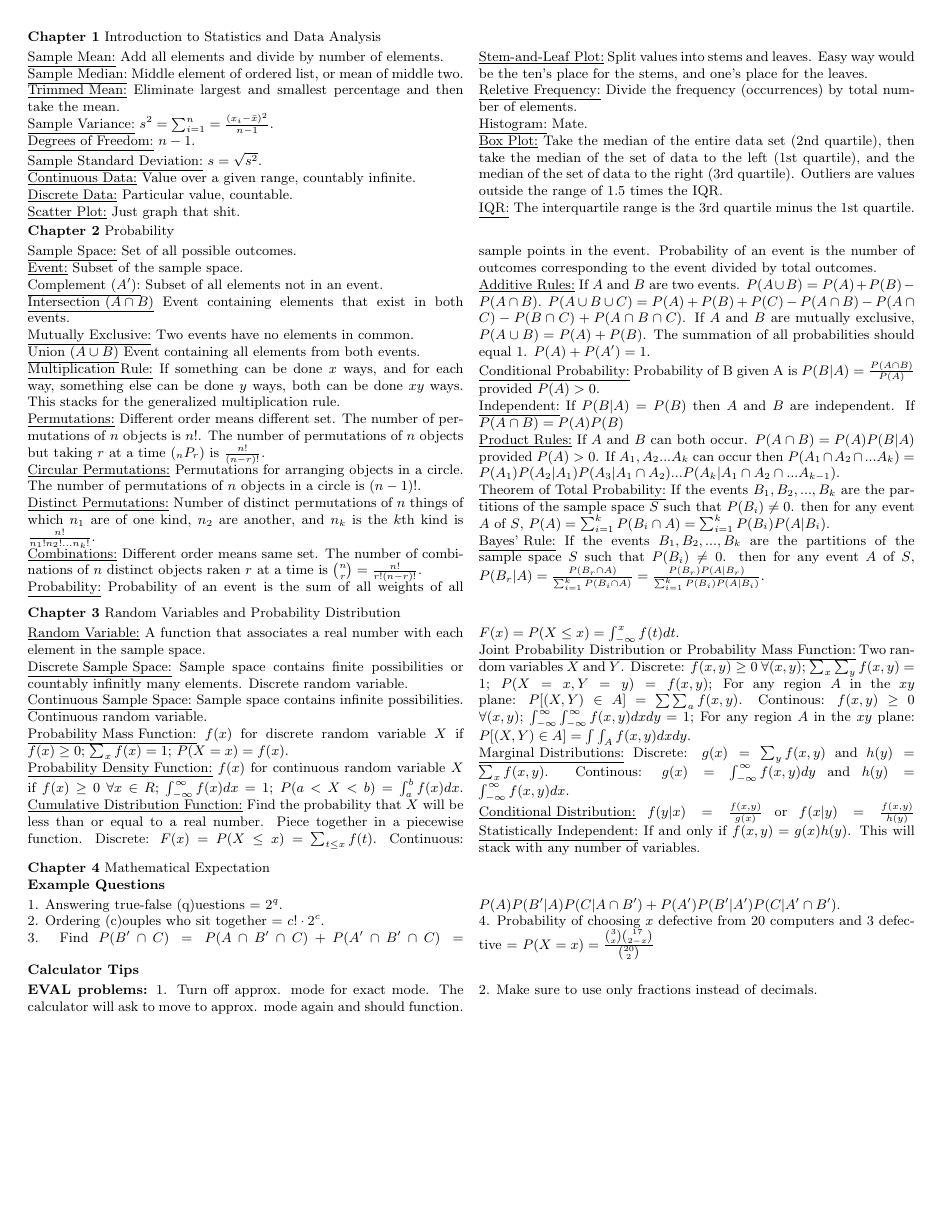
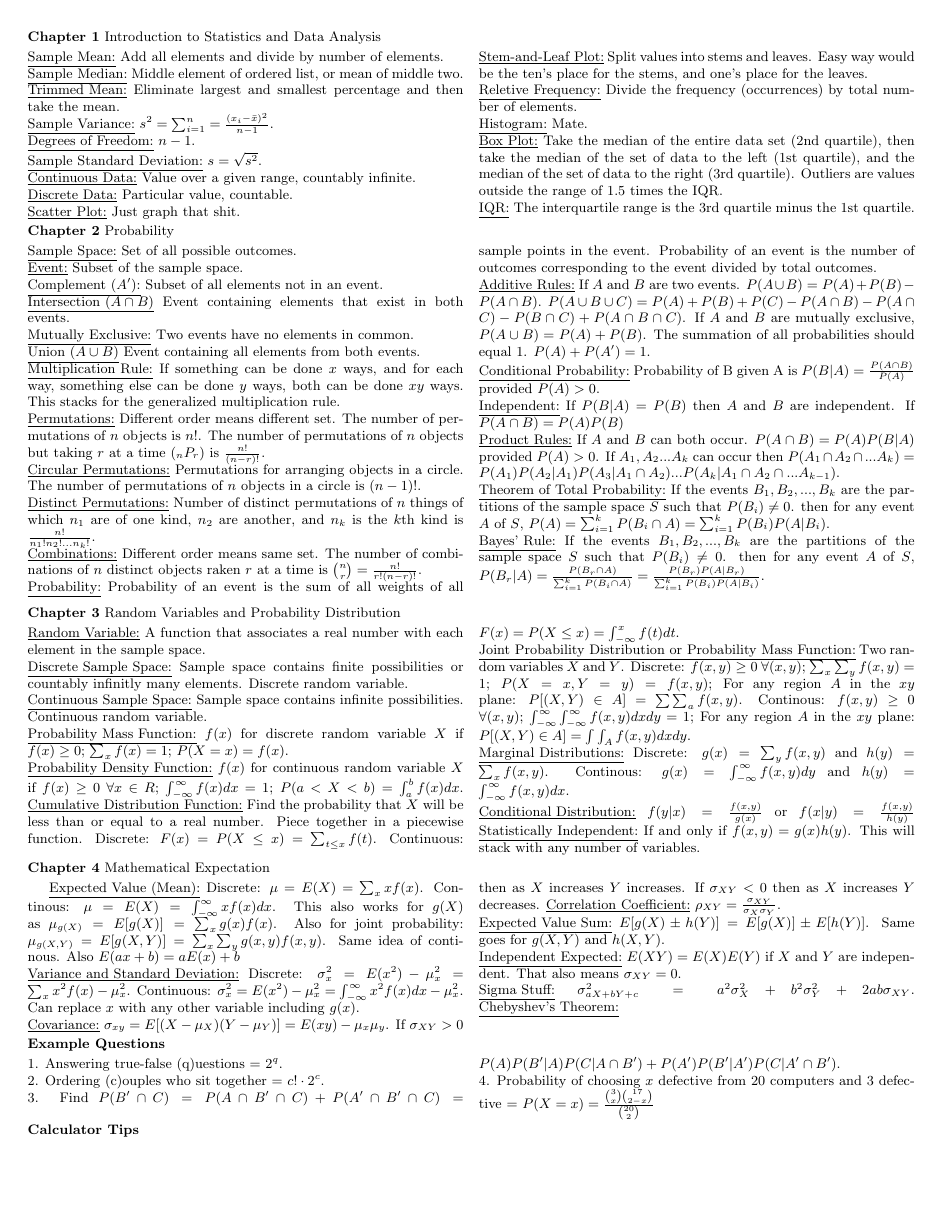
Before and after one commit to andrew1421lee/Fall_2017_Latex_Documents, a LaTeX problem sheet (MATH327/exam1reference.tex): the whole page before the commit and page 1 of 2 after it. Compiled offline with pdfLaTeX.

Commit message:
adsfadfa

```diff
--- a/MATH327/exam1reference.tex
+++ b/MATH327/exam1reference.tex
@@ -56,7 +56,16 @@
             \underline{Statistically Independent:} If and only if $f(x,y) = g(x)h(y)$. This will stack with any number of variables.
         \end{multicols}
     \noindent\textbf{Chapter 4} Mathematical Expectation
-    \\
+        \begin{multicols}{2}
+            \underline{Expected Value (Mean):} Discrete: $\mu=E(X) = \sum_xxf(x)$. Continous: $\mu=E(X)=\int_{-\infty}^{\infty}xf(x)dx$. This also works for $g(X)$ as $\mu_{g(X)} = E[g(X)] = \sum_xg(x)f(x)$. Also for joint probability: $\mu_{g(X,Y)}=E[g(X,Y)]=\sum_x\sum_yg(x,y)f(x,y)$. Same idea of continous. Also $E(ax+b) = aE(x)+b$\\
+            \underline{Variance and Standard Deviation:} Discrete: $\sigma_x^2=E(x^2)-\mu_x^2=\sum_xx^2f(x)-\mu_x^2$. Continuous: $\sigma_x^2=E(x^2)-\mu_x^2=\int_{-\infty}^{\infty}x^2f(x)dx-\mu_x^2$. Can replace $x$ with any other variable including $g(x)$.\\
+            \underline{Covariance:} $\sigma_{xy} = E[(X-\mu_X)(Y-\mu_Y)]=E(xy)-\mu_x\mu_y$. If $\sigma_{XY}>0$ then as $X$ increases $Y$ increases. If $\sigma_{XY}<0$ then as $X$ increases $Y$ decreases.
+            \underline{Correlation Coefficient:} $\rho_{XY}=\frac{\sigma_{XY}}{\sigma_X\sigma_Y}$.\\
+            \underline{Expected Value Sum:} $E[g(X)\pm h(Y)] = E[g(X)]\pm E[h(Y)]$. Same goes for $g(X,Y)$ and $h(X,Y)$.\\
+            \underline{Independent Expected:} $E(XY) = E(X)E(Y)$ if $X$ and $Y$ are independent. That also means $\sigma_{XY}=0$.\\
+            \underline{Sigma Stuff:} $\sigma_{aX+bY+c}^{2}=a^2\sigma_X^2+b^2\sigma_Y^2+2ab\sigma_{XY}$.
+            \underline{Chebyshev's Theorem:}
+        \end{multicols}
     \noindent\textbf{Example Questions}
         \begin{multicols}{2}
             \noindent 1. Answering true-false (q)uestions = $2^{q}$.\\
```
Also changed, not shown: MATH327/exam1reference.pdf (deleted), 1 other file.
